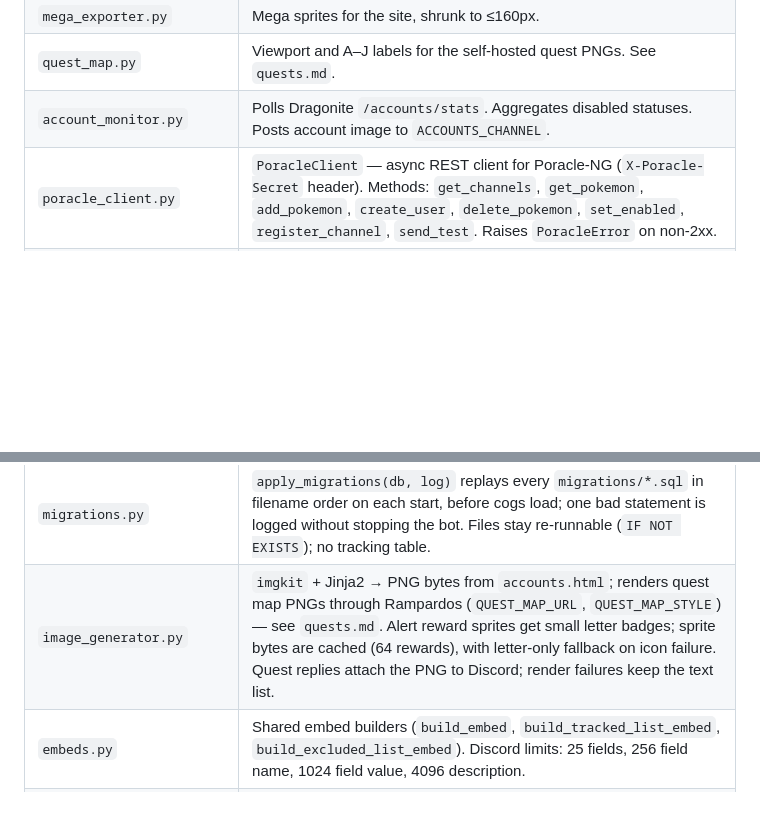
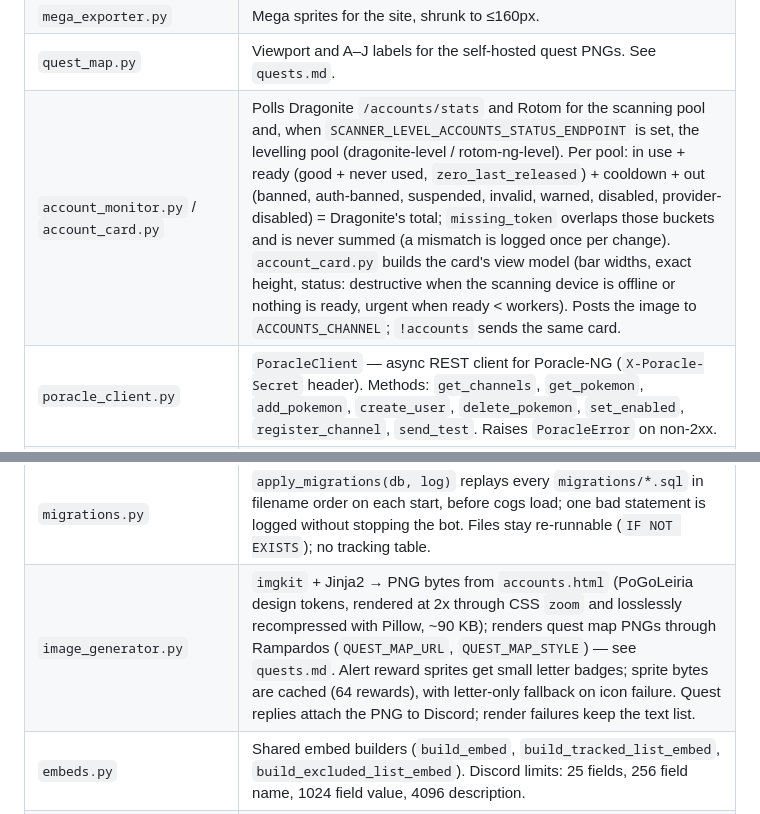
Before and after one commit to rubendgpedrosa/Poliswag, a Markdown page: docs/context/modules.md, 2 parts joined by grey strips. Drawn GitHub-style; blank space fills up the shorter version.

Commit message:
Document the two-pool account card and its levelling endpoints
modules.md describes how the card partitions each pool and when it turns
urgent or destructive; config.md lists the optional levelling endpoints.

```diff
--- a/docs/context/modules.md
+++ b/docs/context/modules.md
@@ -27,7 +27,7 @@ Long-form version of the core module map: behaviour, limits and the reasons behi
 | `spawn_history.py` | Independent 48-hour raw spawn archive, compressed JSON export and unfiltered trainer statistics. See `spawn-history.md`. |
 | `mega_exporter.py` | Mega sprites for the site, shrunk to ≤160px. |
 | `quest_map.py` | Viewport and A–J labels for the self-hosted quest PNGs. See `quests.md`. |
-| `account_monitor.py` | Polls Dragonite `/accounts/stats`. Aggregates disabled statuses. Posts account image to `ACCOUNTS_CHANNEL`. |
+| `account_monitor.py` / `account_card.py` | Polls Dragonite `/accounts/stats` and Rotom for the scanning pool and, when `SCANNER_LEVEL_ACCOUNTS_STATUS_ENDPOINT` is set, the levelling pool (dragonite-level / rotom-ng-level). Per pool: in use + ready (good + never used, `zero_last_released`) + cooldown + out (banned, auth-banned, suspended, invalid, warned, disabled, provider-disabled) = Dragonite's total; `missing_token` overlaps those buckets and is never summed (a mismatch is logged once per change). `account_card.py` builds the card's view model (bar widths, exact height, status: destructive when the scanning device is offline or nothing is ready, urgent when ready < workers). Posts the image to `ACCOUNTS_CHANNEL`; `!accounts` sends the same card. |
 | `poracle_client.py` | `PoracleClient` — async REST client for Poracle-NG (`X-Poracle-Secret` header). Methods: `get_channels`, `get_pokemon`, `add_pokemon`, `create_user`, `delete_pokemon`, `set_enabled`, `register_channel`, `send_test`. Raises `PoracleError` on non-2xx. |
 | `tracker_store.py` | CRUD for `tracked_quest_reward` (the `!track` family). See `quests.md`. |
 | `polisnatch_api.py` / `polisnatch_store.py` / `polisnatch_jobs.py` | PoliSnatch job API: the shared contract (base URL, submit key, Bearer header, error shape; stdlib-only so the host linker uses it too), the `polisnatch_job` ledger, and the bot's async client plus `JobPoller`. The poller reads the table every 30 s when idle and only sends HTTP while rows are queued/claimed; its first tick after READY resumes whatever a previous process left open, and each outcome is announced once (editing the queued message, sending a fresh one when it is gone). Stop locks/cooldowns stay in `lure_locks.py`; link outcomes stay the shiny linker's to write. |
@@ -39,7 +39,7 @@ Long-form version of the core module map: behaviour, limits and the reasons behi
 | `page_view_stats.py` / `page_view_report.py` / `webstats_access.py` | Read-only landing analytics (`DB_POGOLEIRIA`) and the private `!stats` report with token-gated access. `tracking_health.py` logs traffic silence/resumption once per episode and never DMs. |
 | `owner_alert.py` | `notify_owner(poliswag, text, title, tag)` — operational alerts straight to the owner's DMs; `False` when `MY_ID` is unset or delivery fails. |
 | `migrations.py` | `apply_migrations(db, log)` replays every `migrations/*.sql` in filename order on each start, before cogs load; one bad statement is logged without stopping the bot. Files stay re-runnable (`IF NOT EXISTS`); no tracking table. |
-| `image_generator.py` | `imgkit` + Jinja2 → PNG bytes from `accounts.html`; renders quest map PNGs through Rampardos (`QUEST_MAP_URL`, `QUEST_MAP_STYLE`) — see `quests.md`. Alert reward sprites get small letter badges; sprite bytes are cached (64 rewards), with letter-only fallback on icon failure. Quest replies attach the PNG to Discord; render failures keep the text list. |
+| `image_generator.py` | `imgkit` + Jinja2 → PNG bytes from `accounts.html` (PoGoLeiria design tokens, rendered at 2x through CSS `zoom` and losslessly recompressed with Pillow, ~90 KB); renders quest map PNGs through Rampardos (`QUEST_MAP_URL`, `QUEST_MAP_STYLE`) — see `quests.md`. Alert reward sprites get small letter badges; sprite bytes are cached (64 rewards), with letter-only fallback on icon failure. Quest replies attach the PNG to Discord; render failures keep the text list. |
 | `embeds.py` | Shared embed builders (`build_embed`, `build_tracked_list_embed`, `build_excluded_list_embed`). Discord limits: 25 fields, 256 field name, 1024 field value, 4096 description. |
 | `utility.py` | `log_to_file(msg, level)` — dual-logger (`poliswag` info + `poliswag.error`). `time_now()`. `get_new_pokemongo_version` uses a bounded 15 s `VERSION_CHECK_TIMEOUT` so a stalled Niantic check cannot hold the 60 s scheduler tick open. |
 | `locale_pt.py` | Portuguese month/day short-name dicts (`PT_MONTHS_SHORT`, `PT_DAYS_SHORT`, `MONTH_NAMES`). |
```
Also changed, not shown: docs/context/config.md (+2 -0 lines).
